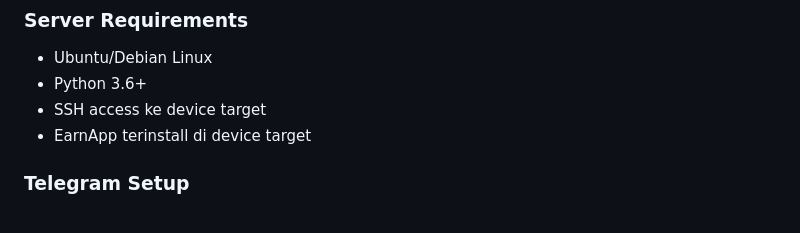
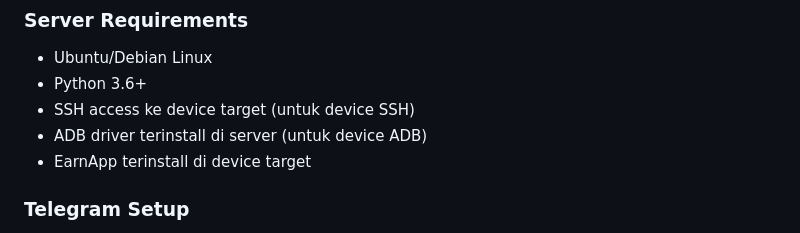
Before and after one commit to latifangren/earnapp_bot, a Markdown page: README.md, the part around one of its changes. Drawn GitHub-style.

```diff
--- a/README.md
+++ b/README.md
@@ -91,7 +91,8 @@ cd /srv/earnapp_bot && ./run_bot.sh
 ### Server Requirements
 - Ubuntu/Debian Linux
 - Python 3.6+
-- SSH access ke device target
+- SSH access ke device target (untuk device SSH)
+- ADB driver terinstall di server (untuk device ADB)
 - EarnApp terinstall di device target
 
 ### Telegram Setup
```
Also changed, not shown: other parts of README.md (+25 -16 lines).
